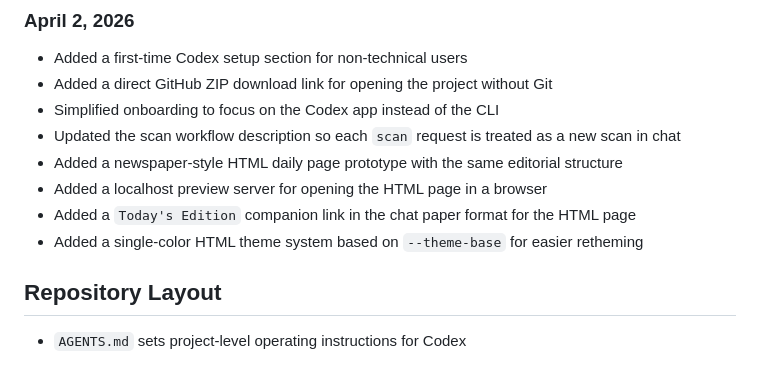
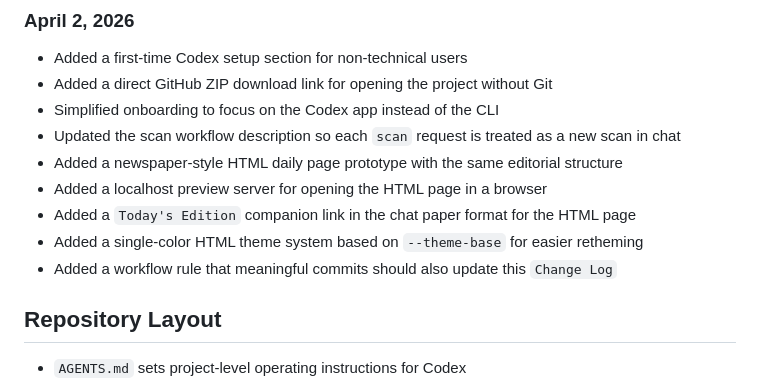
Before and after one commit to meg768/market-scanner-daily, a Markdown page: README.md, the part around the change. GitHub-like rendering.

Commit message:
Record changelog update workflow

```diff
--- a/README.md
+++ b/README.md
@@ -213,6 +213,7 @@ Those changes should be preserved in the project memory so future scans follow t
 - Added a localhost preview server for opening the HTML page in a browser
 - Added a `Today's Edition` companion link in the chat paper format for the HTML page
 - Added a single-color HTML theme system based on `--theme-base` for easier retheming
+- Added a workflow rule that meaningful commits should also update this `Change Log`
 
 ## Repository Layout
 
```
Also changed, not shown: CONTEXT.md (+1 -0 lines).
